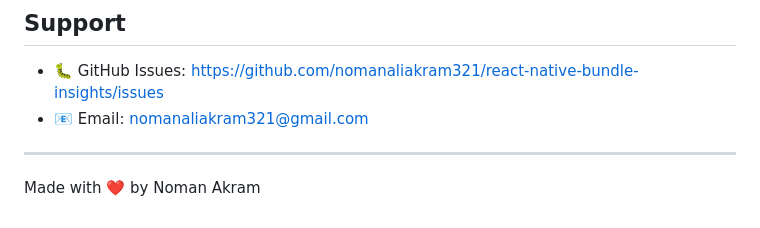
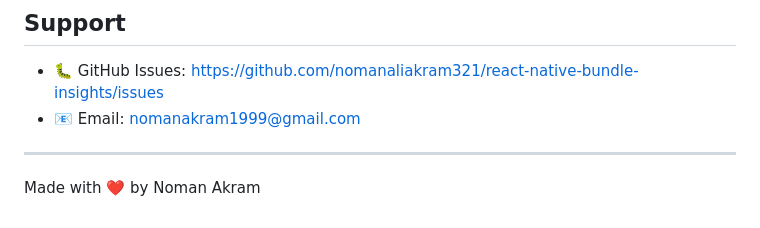
Before and after one commit to nomanaliakram321/react-native-bundle-insights, a Markdown page: README.md, the part around the change. GitHub-like rendering.

Commit message:
Fix email address in Support section

```diff
--- a/README.md
+++ b/README.md
@@ -543,7 +543,7 @@ MIT © Noman Akram
 ## Support
 
 - 🐛 GitHub Issues: [https://github.com/nomanaliakram321/react-native-bundle-insights/issues](https://github.com/nomanaliakram321/react-native-bundle-insights/issues)
-- 📧 Email: nomanaliakram321@gmail.com
+- 📧 Email: nomanakram1999@gmail.com
 
 ---
 
```
